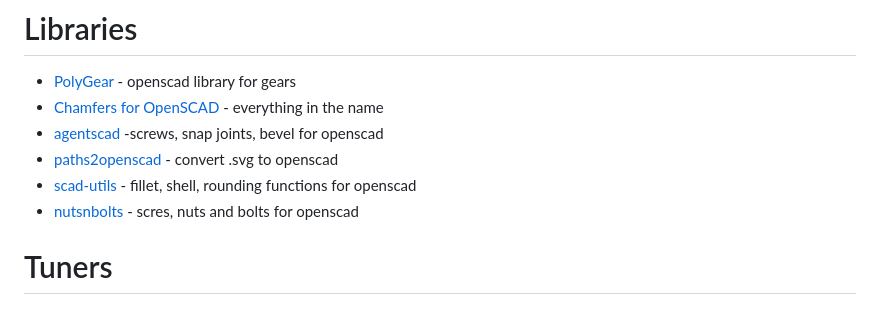
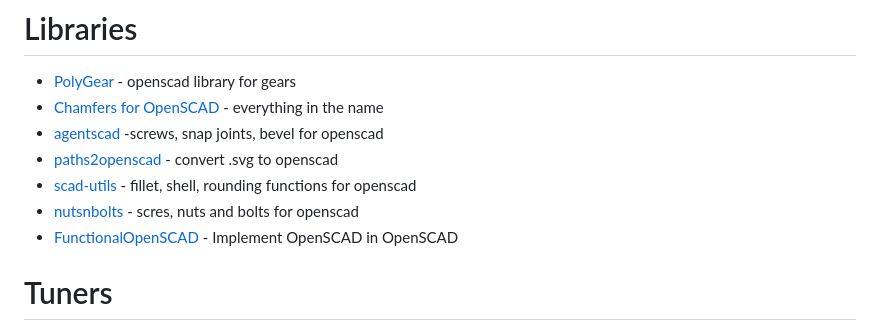
Before and after one commit to bguan/pylele, a Markdown page: COLLECTION.md, the part around the change. Drawn GitHub-style.

Commit message:
add funtional openscad to collection

```diff
--- a/COLLECTION.md
+++ b/COLLECTION.md
@@ -33,6 +33,7 @@
 * [paths2openscad](https://github.com/GillesBouissac/inkscape-paths2openscad) - convert .svg to openscad
 * [scad-utils](https://github.com/GillesBouissac/scad-utils) - fillet, shell, rounding functions for openscad
 * [nutsnbolts](https://github.com/JohK/nutsnbolts) - scres, nuts and bolts for openscad
+* [FunctionalOpenSCAD](https://github.com/thehans/FunctionalOpenSCAD) - Implement OpenSCAD in OpenSCAD
 
 # Tuners
 * [Ukulele tuner - Model 3](https://www.thingiverse.com/thing:6779545)
```
